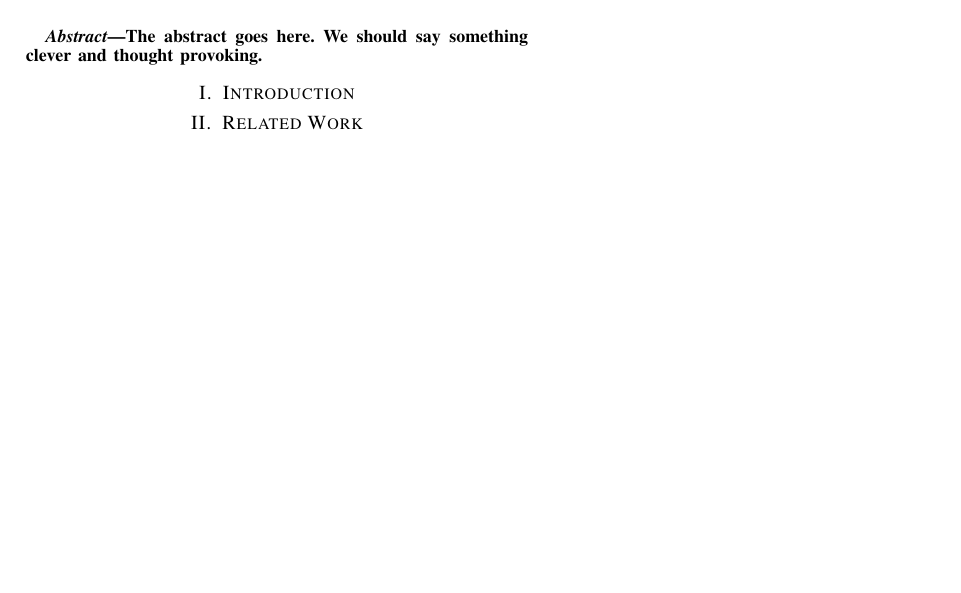
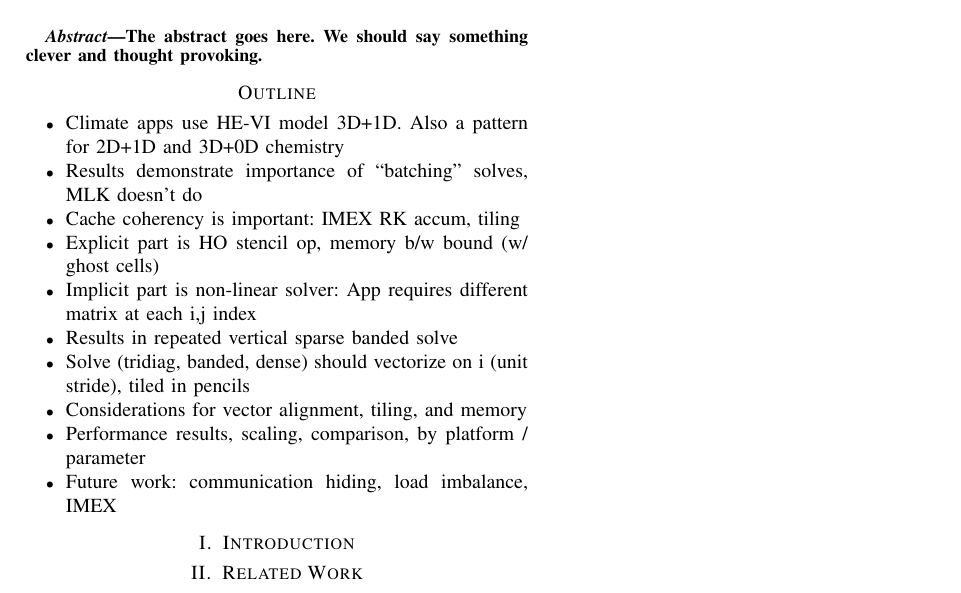
Before and after one commit to drhansj/ssta_paper_pdsec_2017, a LaTeX paper (sc16-implicit-submit.tex): part of the page, cut so that both start at the same text, the shorter picture padded with empty space. Compiled offline with pdfLaTeX; a missing font is replaced by an installed copy or a similar font; a LaTeX package or settings file that is missing is left out.

Commit message:
Added a rough story line

```diff
--- a/sc16-implicit-submit.tex
+++ b/sc16-implicit-submit.tex
@@ -70,7 +70,21 @@ The abstract goes here. We should say something clever and thought provoking.
 % creates the second title. It will be ignored for other modes.
 \IEEEpeerreviewmaketitle
 
-
+%===========================================================================
+\section*{Outline}
+\begin{itemize}
+\item Climate apps use HE-VI model 3D+1D. Also a pattern for 2D+1D and 3D+0D chemistry
+\item Results demonstrate importance of ``batching'' solves, MLK doesn't do
+\item Cache coherency is important: IMEX RK accum, tiling
+\item Explicit part is HO stencil op, memory b/w bound (w/ ghost cells)
+\item Implicit part is non-linear solver: App requires different matrix at each i,j index
+\item Results in repeated vertical sparse banded solve
+\item Solve (tridiag, banded, dense) should vectorize on i (unit stride), tiled in pencils
+\item Considerations for vector alignment, tiling, and memory
+\item Performance results, scaling, comparison, by platform / parameter
+\item Future work: communication hiding, load imbalance, IMEX
+\end{itemize}
+%
 
 %===========================================================================
 \section{Introduction}
```
